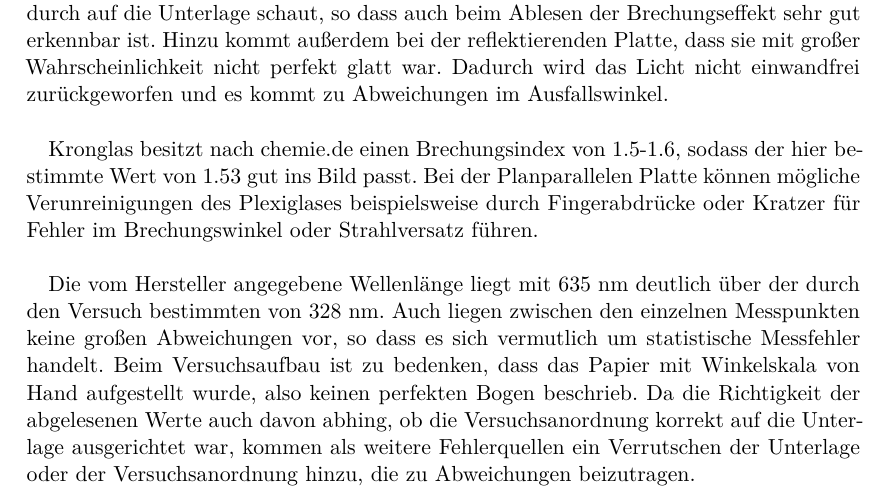
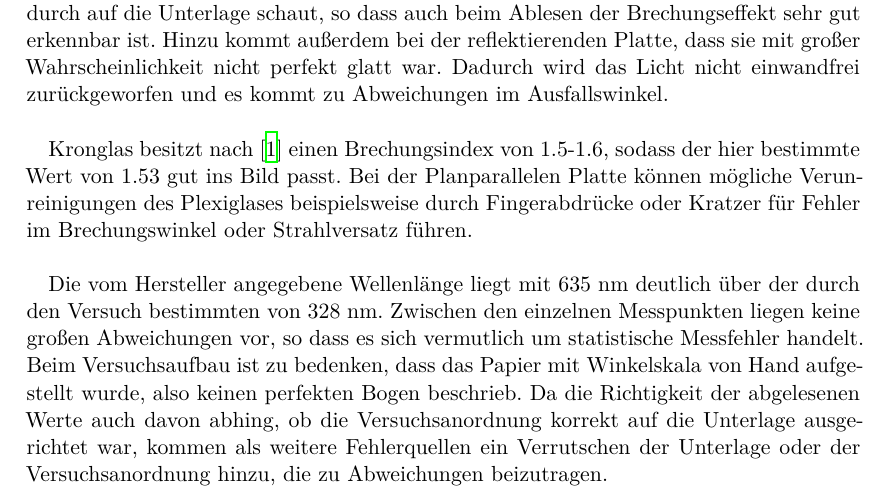
Before and after one commit to LiigaSoolane/Paktikum-mit-dem-Teufel, a LaTeX document (V400_ReflexionBrechungBeugung/main.tex, which reads V400_ReflexionBrechungBeugung/content/diskussion.tex): part of page 12 of 14 before the commit and part of page 12 of 15 after it, cut so that both start at the same text. Compiled offline with XeLaTeX.

Commit message:
abgegeben

```diff
--- a/V400_ReflexionBrechungBeugung/content/diskussion.tex
+++ b/V400_ReflexionBrechungBeugung/content/diskussion.tex
@@ -9,13 +9,13 @@ der Brechungseffekt sehr gut erkennbar ist. Hinzu kommt außerdem bei der reflek
 Platte, dass sie mit großer Wahrscheinlichkeit nicht perfekt glatt war. Dadurch wird das
 Licht nicht einwandfrei zurückgeworfen und es kommt zu Abweichungen im Ausfallswinkel. \\
 
-Kronglas besitzt nach chemie.de einen Brechungsindex von 1.5-1.6, sodass der hier bestimmte Wert von
+Kronglas besitzt nach \cite{brechind} einen Brechungsindex von 1.5-1.6, sodass der hier bestimmte Wert von
 1.53 gut ins Bild passt. Bei der Planparallelen Platte können mögliche Verunreinigungen des
 Plexiglases beispielsweise durch Fingerabdrücke oder Kratzer für Fehler im Brechungswinkel oder
 Strahlversatz führen. \\
 
 Die vom Hersteller angegebene Wellenlänge liegt mit 635 nm deutlich über der durch den Versuch
-bestimmten von 328 nm. Auch liegen zwischen den einzelnen Messpunkten keine großen Abweichungen
+bestimmten von 328 nm. Zwischen den einzelnen Messpunkten liegen keine großen Abweichungen
 vor, so dass es sich vermutlich um statistische Messfehler handelt. Beim Versuchsaufbau ist
 zu bedenken, dass das Papier mit Winkelskala von Hand aufgestellt wurde, also keinen perfekten
 Bogen beschrieb. Da die Richtigkeit der abgelesenen Werte auch davon abhing, ob die Versuchsanordnung
```
Also changed, not shown: V400_ReflexionBrechungBeugung/main.tex (+3 -0 lines).
